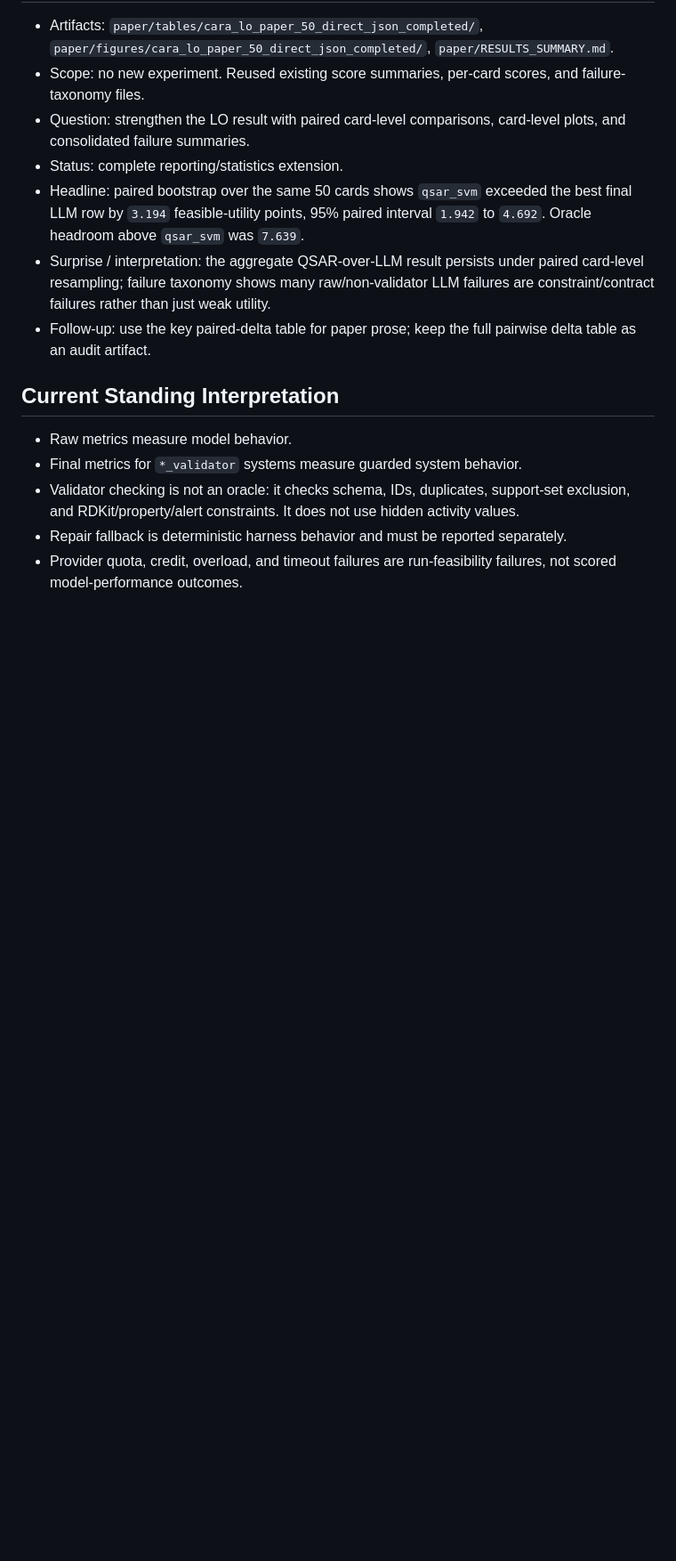
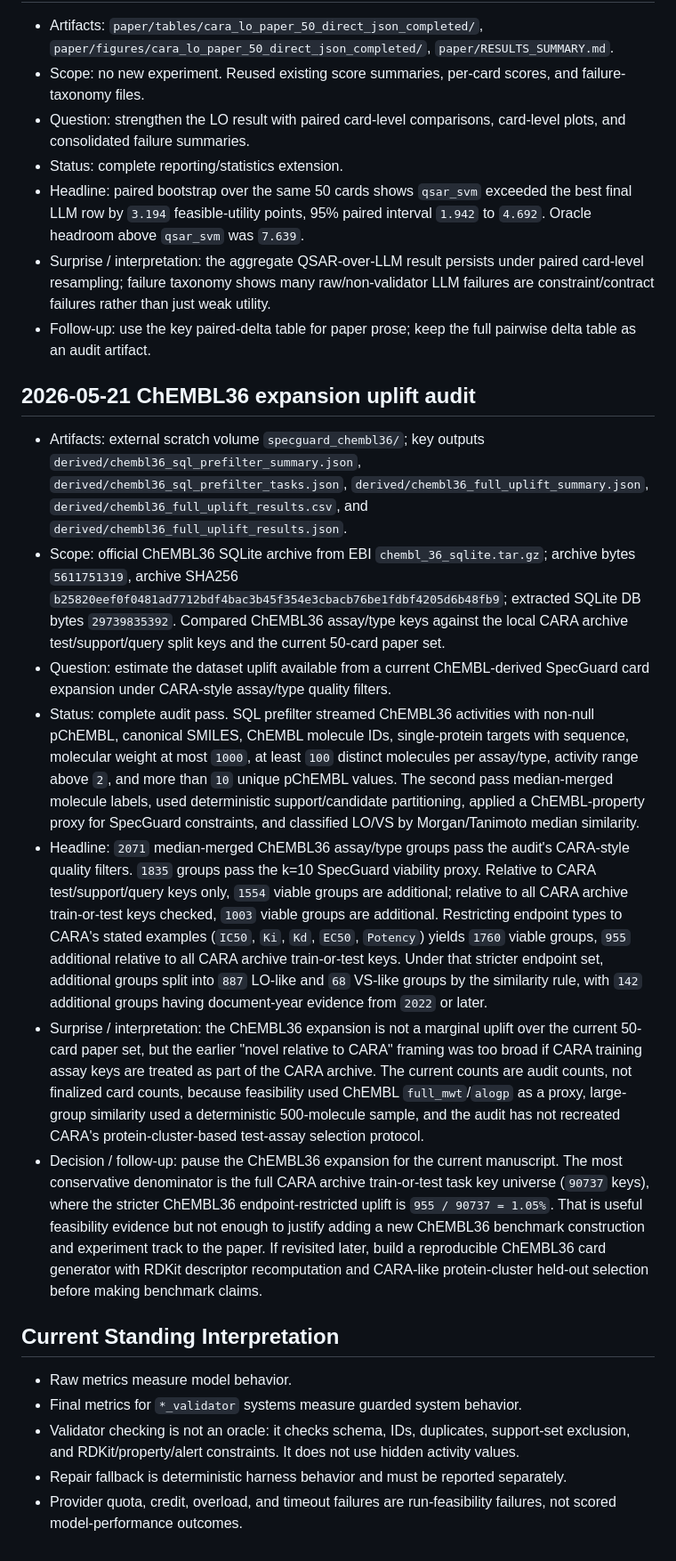
Before and after one commit to danhussey/specguard_chem_v2, a Markdown page: docs/RUN_LEDGER.md, the part around the change. Shown at 89% size. Rendered like a GitHub page; blank space fills up the shorter version.

Commit message:
Log ChEMBL36 uplift audit decision

```diff
--- a/docs/RUN_LEDGER.md
+++ b/docs/RUN_LEDGER.md
@@ -136,6 +136,56 @@ was run, what happened, and what to do next.
 - Follow-up: use the key paired-delta table for paper prose; keep the full
   pairwise delta table as an audit artifact.
 
+## 2026-05-21 ChEMBL36 expansion uplift audit
+
+- Artifacts: external scratch volume `specguard_chembl36/`; key outputs
+  `derived/chembl36_sql_prefilter_summary.json`,
+  `derived/chembl36_sql_prefilter_tasks.json`,
+  `derived/chembl36_full_uplift_summary.json`,
+  `derived/chembl36_full_uplift_results.csv`, and
+  `derived/chembl36_full_uplift_results.json`.
+- Scope: official ChEMBL36 SQLite archive from EBI
+  `chembl_36_sqlite.tar.gz`; archive bytes `5611751319`, archive SHA256
+  `b25820eef0f0481ad7712bdf4bac3b45f354e3cbacb76be1fdbf4205d6b48fb9`;
+  extracted SQLite DB bytes `29739835392`. Compared ChEMBL36 assay/type keys
+  against the local CARA archive test/support/query split keys and the current
+  50-card paper set.
+- Question: estimate the dataset uplift available from a current ChEMBL-derived
+  SpecGuard card expansion under CARA-style assay/type quality filters.
+- Status: complete audit pass. SQL prefilter streamed ChEMBL36 activities with
+  non-null pChEMBL, canonical SMILES, ChEMBL molecule IDs, single-protein
+  targets with sequence, molecular weight at most `1000`, at least `100`
+  distinct molecules per assay/type, activity range above `2`, and more than
+  `10` unique pChEMBL values. The second pass median-merged molecule labels,
+  used deterministic support/candidate partitioning, applied a ChEMBL-property
+  proxy for SpecGuard constraints, and classified LO/VS by Morgan/Tanimoto
+  median similarity.
+- Headline: `2071` median-merged ChEMBL36 assay/type groups pass the audit's
+  CARA-style quality filters. `1835` groups pass the k=10 SpecGuard viability
+  proxy. Relative to CARA test/support/query keys only, `1554` viable groups
+  are additional; relative to all CARA archive train-or-test keys checked,
+  `1003` viable groups are additional. Restricting endpoint types to CARA's
+  stated examples (`IC50`, `Ki`, `Kd`, `EC50`, `Potency`) yields `1760`
+  viable groups, `955` additional relative to all CARA archive train-or-test
+  keys. Under that stricter endpoint set, additional groups split into `887`
+  LO-like and `68` VS-like groups by the similarity rule, with `142` additional
+  groups having document-year evidence from `2022` or later.
+- Surprise / interpretation: the ChEMBL36 expansion is not a marginal uplift
+  over the current 50-card paper set, but the earlier "novel relative to CARA"
+  framing was too broad if CARA training assay keys are treated as part of the
+  CARA archive. The current counts are audit counts, not finalized card counts,
+  because feasibility used ChEMBL `full_mwt`/`alogp` as a proxy, large-group
+  similarity used a deterministic 500-molecule sample, and the audit has not
+  recreated CARA's protein-cluster-based test-assay selection protocol.
+- Decision / follow-up: pause the ChEMBL36 expansion for the current manuscript.
+  The most conservative denominator is the full CARA archive train-or-test task
+  key universe (`90737` keys), where the stricter ChEMBL36 endpoint-restricted
+  uplift is `955 / 90737 = 1.05%`. That is useful feasibility evidence but not
+  enough to justify adding a new ChEMBL36 benchmark construction and experiment
+  track to the paper. If revisited later, build a reproducible ChEMBL36 card
+  generator with RDKit descriptor recomputation and CARA-like protein-cluster
+  held-out selection before making benchmark claims.
+
 ## Current Standing Interpretation
 
 - Raw metrics measure model behavior.
```
